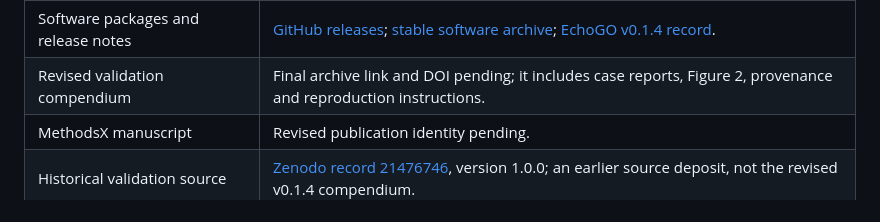
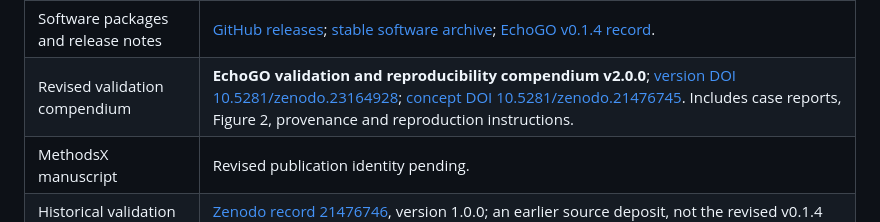
Before and after one commit to miloes114/EchoGo, a Markdown page: README.md, the part around the change. GitHub-like rendering.

Commit message:
docs: publish validation compendium links

```diff
--- a/README.md
+++ b/README.md
@@ -261,7 +261,7 @@ The concept DOI in the badge identifies the stable software archive; the citatio
 | Publication resource | Availability |
 |:--|:--|
 | Software packages and release notes | [GitHub releases](https://github.com/miloes114/EchoGo/releases); [stable software archive](https://doi.org/10.5281/zenodo.17658714); [EchoGO v0.1.4 record](https://doi.org/10.5281/zenodo.23158481). |
-| Revised validation compendium | Final archive link and DOI pending; it includes case reports, Figure 2, provenance and reproduction instructions. |
+| Revised validation compendium | **EchoGO validation and reproducibility compendium v2.0.0**; [version DOI 10.5281/zenodo.23164928](https://doi.org/10.5281/zenodo.23164928); [concept DOI 10.5281/zenodo.21476745](https://doi.org/10.5281/zenodo.21476745). Includes case reports, Figure 2, provenance and reproduction instructions. |
 | MethodsX manuscript | Revised publication identity pending. |
 | Historical validation source | [Zenodo record 21476746](https://zenodo.org/records/21476746), version 1.0.0; an earlier source deposit, not the revised v0.1.4 compendium. |
 
```
